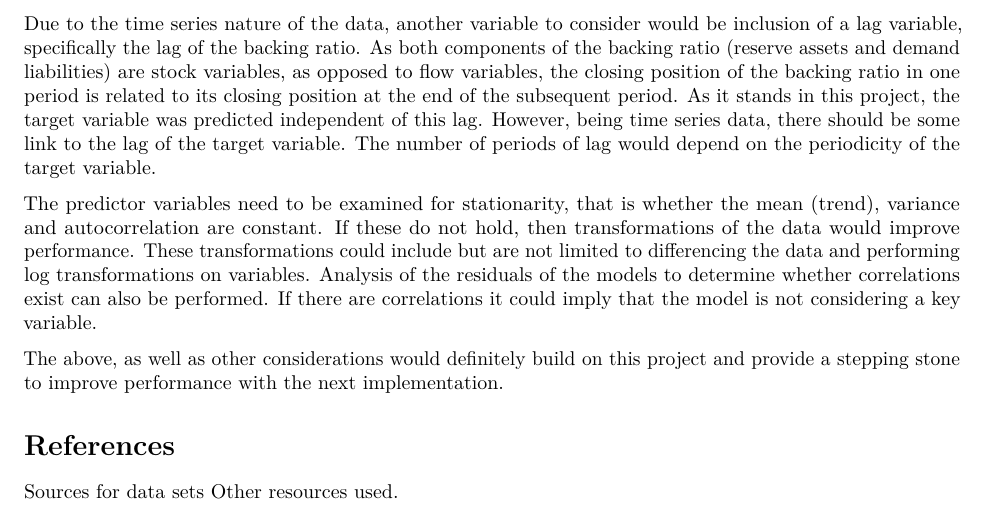
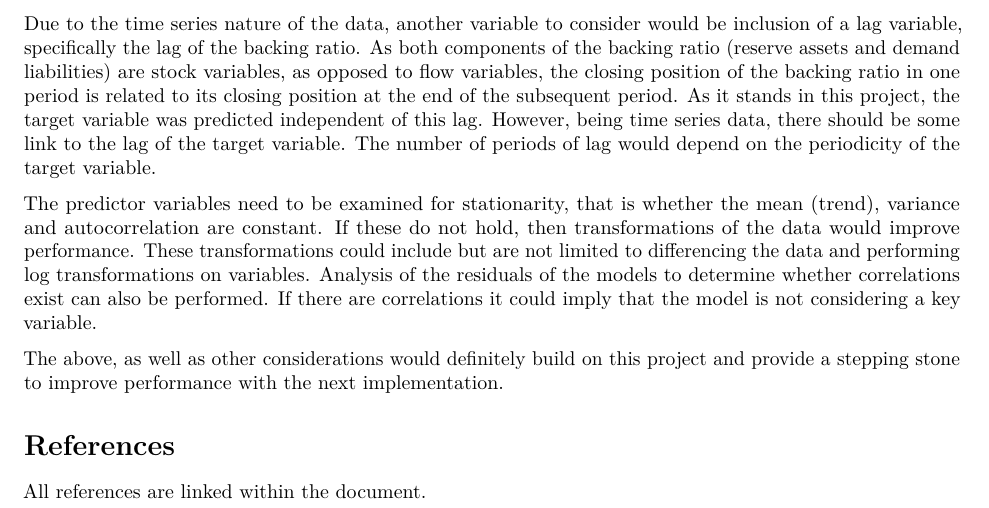
Before and after one commit to VKCaz/HarvardXMovieLensProject, an R Markdown document (Capstone - Predict Backing Ratio.Rmd): part of page 18 of 18, cut so that both start at the same text. Rendered offline with R 4.5, knitr and Pandoc, then LaTeX, with nearby package versions; some code elsewhere in the file could not run offline.

Commit message:
Add files via upload

```diff
--- a/Capstone - Predict Backing Ratio.Rmd
+++ b/Capstone - Predict Backing Ratio.Rmd
@@ -811,5 +811,4 @@ The above, as well as other considerations would definitely build on this projec
 
 # References
 
-Sources for data sets
-Other resources used.
+All references are linked within the document.
```
